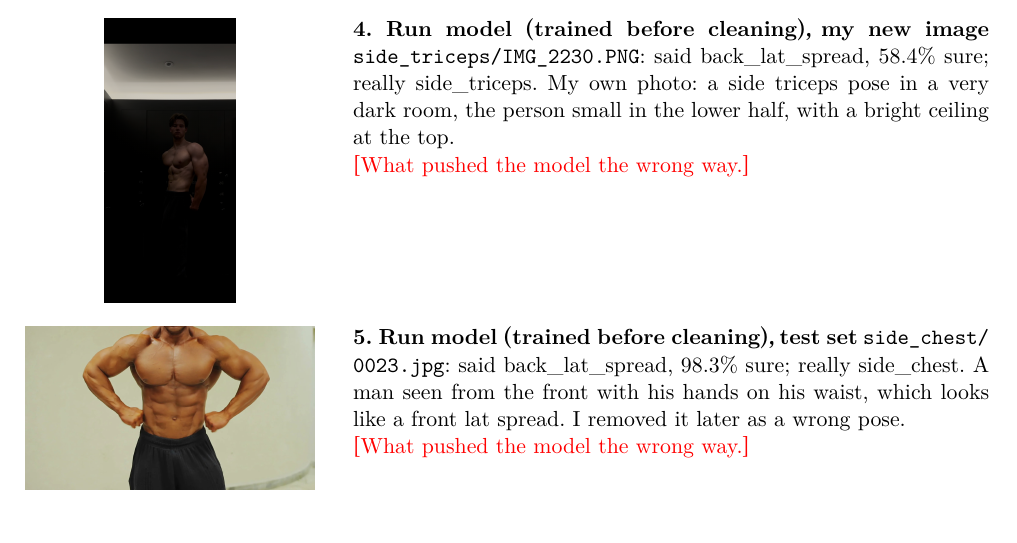
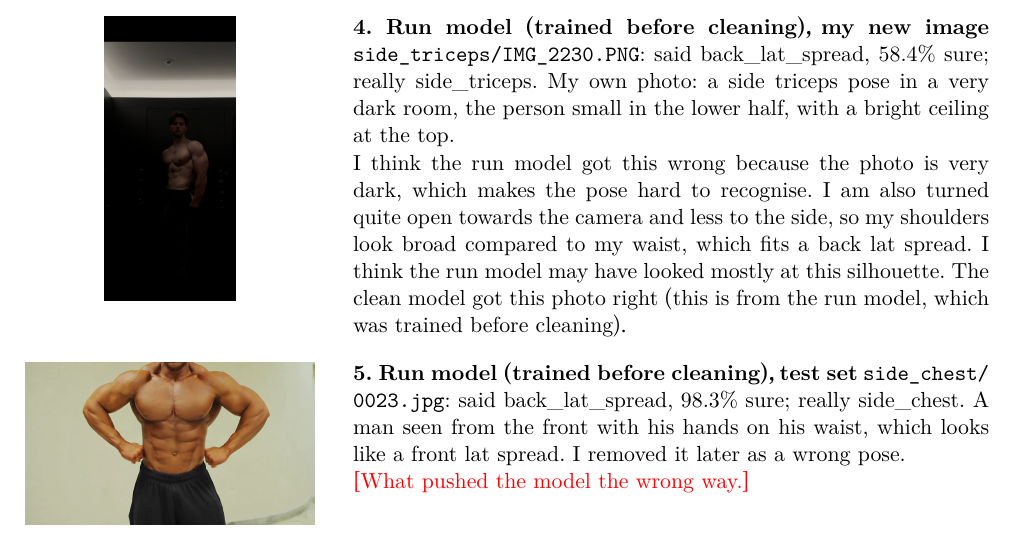
Before and after one commit to NajrGrowth/mas1004-assignment1, a LaTeX document (long_report/long_report.tex): part of page 13 of 28, cut so that both start at the same text. Compiled offline with XeLaTeX.

Commit message:
Long report: Problem 5 mistake 4 explanation
Co-Authored-By: Claude Opus 5.5 <noreply@anthropic.com>

```diff
--- a/long_report/long_report.tex
+++ b/long_report/long_report.tex
@@ -252,7 +252,7 @@ the photo, and the centre square the model sees
 \mistake{figures/p5_mistake4_IMG_2230.png}
   {\textbf{4. Run model (trained before cleaning), my new image} \texttt{side\_triceps/IMG\_2230.PNG}: said back\_lat\_spread, 58.4\% sure; really side\_triceps. My own photo: a side triceps pose in a very dark room, the person small in the lower half, with a bright ceiling at the top.
 
-  \fillin{What pushed the model the wrong way.}}
+  I think the run model got this wrong because the photo is very dark, which makes the pose hard to recognise. I am also turned quite open towards the camera and less to the side, so my shoulders look broad compared to my waist, which fits a back lat spread. I think the run model may have looked mostly at this silhouette. The clean model got this photo right (this is from the run model, which was trained before cleaning).}
 
 \mistake{figures/p5_mistake5_side_chest_0023.jpg}
   {\textbf{5. Run model (trained before cleaning), test set} \texttt{side\_chest/0023.jpg}: said back\_lat\_spread, 98.3\% sure; really side\_chest. A man seen from the front with his hands on his waist, which looks like a front lat spread. I removed it later as a wrong pose.
```
